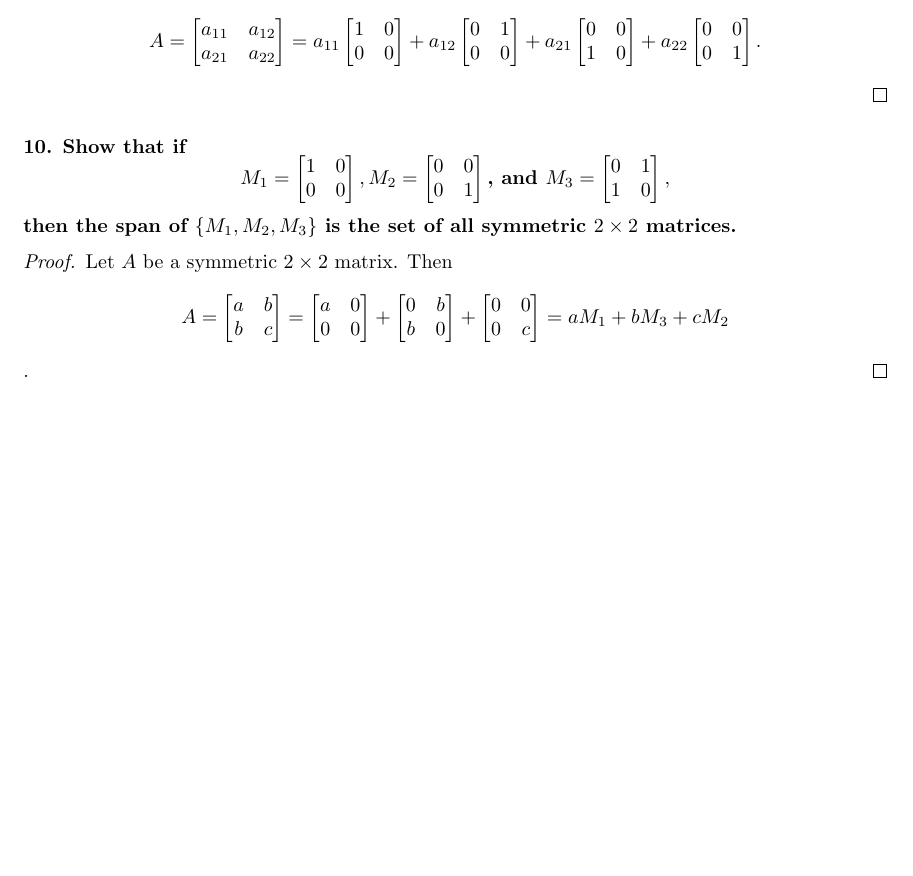
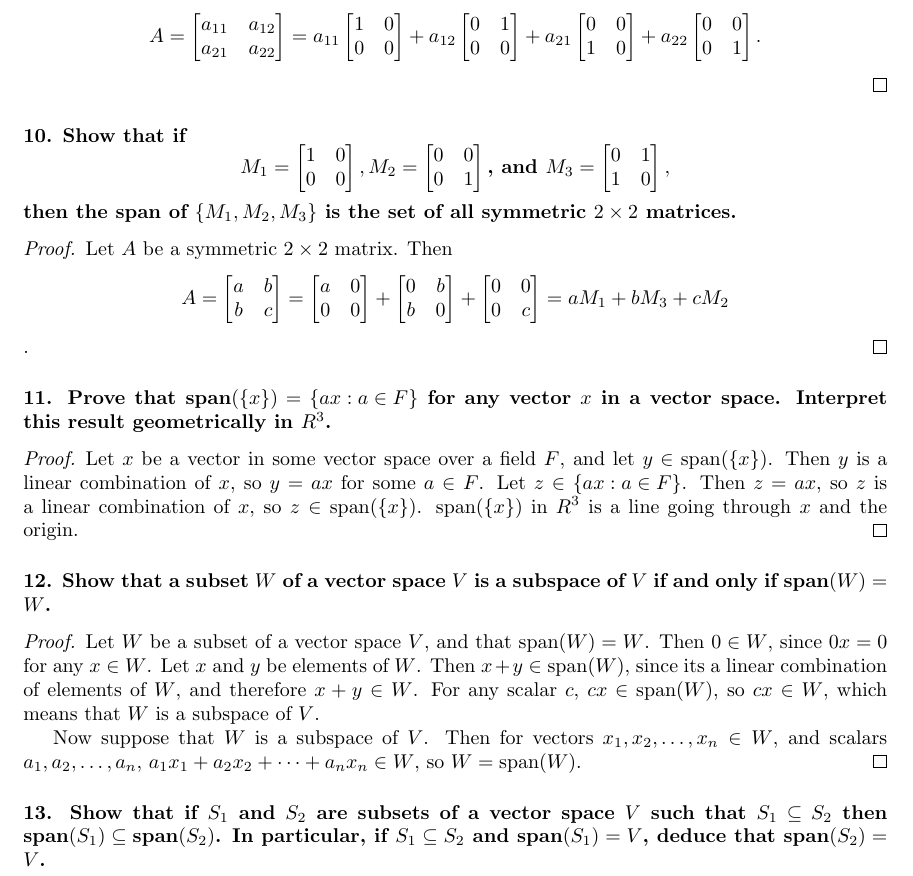
Before and after one commit to ameschmeems/la-friedberg, a LaTeX document (notes/chapter1/chapter1.tex): part of page 13 of 13, cut so that both start at the same text, the shorter picture padded with empty space. Compiled offline with pdfLaTeX.

Commit message:
exercises

```diff
--- a/notes/chapter1/chapter1.tex
+++ b/notes/chapter1/chapter1.tex
@@ -517,4 +517,18 @@ The \textbf{trace} of an $n \times n$ matrix $M$, denoted $\text{tr}(M)$, is the
 	\].
 \end{proof}
 
+\subsubsection*{11. Prove that $\text{span}(\left\{x\right\}) = \left\{ax: a \in F\right\}$ for any vector $x$ in a vector space. Interpret this result geometrically in $R^3$.}
+\begin{proof}
+	Let $x$ be a vector in some vector space over a field $F$, and let $y \in \text{span}(\left\{x\right\})$. Then $y$ is a linear combination of $x$, so $y = ax$ for some $a \in F$. Let $z \in \left\{ax: a \in F\right\}$. Then $z = ax$, so $z$ is a linear combination of $x$, so $z \in \text{span}(\left\{x\right\})$. $\text{span}(\left\{x\right\})$ in $R^3$ is a line going through $x$ and the origin.
+\end{proof}
+
+\subsubsection*{12. Show that a subset $W$ of a vector space $V$ is a subspace of $V$ if and only if $\text{span}(W) = W$.}
+\begin{proof}
+	Let $W$ be a subset of a vector space $V$, and that $\text{span}(W) = W$. Then $0 \in W$, since $0x = 0$ for any $x \in W$. Let $x$ and $y$ be elements of $W$. Then $x + y \in \text{span}(W)$, since its a linear combination of elements of $W$, and therefore $x + y \in W$. For any scalar $c$, $cx \in \text{span}(W)$, so $cx \in W$, which means that $W$ is a subspace of $V$.
+
+	Now suppose that $W$ is a subspace of $V$. Then for vectors $x_1, x_2, \dots, x_n \in W$, and scalars $a_1, a_2, \dots, a_n$, $a_1x_1 + a_2x_2 + \dots + a_nx_n \in W$, so $W = \text{span}(W)$.
+\end{proof}
+
+\subsubsection*{13. Show that if $S_1$ and $S_2$ are subsets of a vector space $V$ such that $S_1 \subseteq S_2$ then $\text{span}(S_1) \subseteq \text{span}(S_2)$. In particular, if $S_1 \subseteq S_2$ and $\text{span}(S_1) = V$, deduce that $\text{span}(S_2) = V$.}
+
 \end{document}
```
Also changed, not shown: exercises/chapter1/CMakeLists.txt (+0 -1 lines), notes/chapter1/chapter1.pdf.
